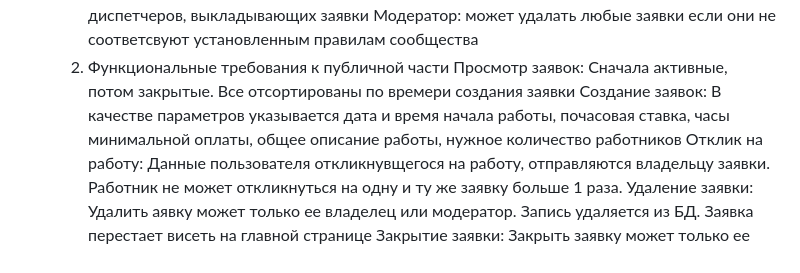
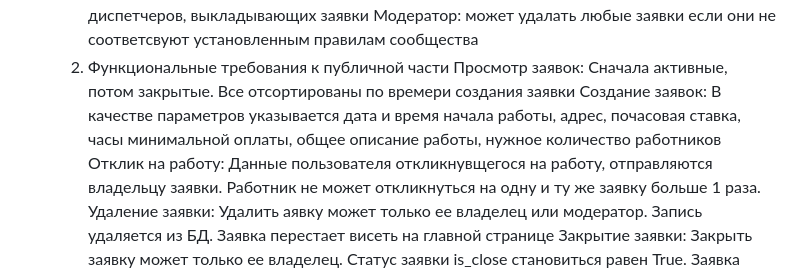
Before and after one commit to Leo-prog123/WEB_Project, a Markdown page: README.md, the part around the change. Drawn GitHub-style.

```diff
--- a/README.md
+++ b/README.md
@@ -16,7 +16,7 @@ Smart Worker
       Модератор: может удалать любые заявки если они не соответсвуют установленным правилам сообщества
    2. Функциональные требования к публичной части
       Просмотр заявок: Сначала активные, потом закрытые. Все отсортированы по времери создания заявки
-      Создание заявок: В качестве параметров указывается дата и время начала работы, почасовая ставка, часы минимальной оплаты, общее описание работы, нужное количество работников
+      Создание заявок: В качестве параметров указывается дата и время начала работы, адрес, почасовая ставка, часы минимальной оплаты, общее описание работы, нужное количество работников
       Отклик на работу: Данные пользователя откликнувщегося на работу, отправляются владельцу заявки. Работник не может откликнуться на одну и ту же заявку больше 1 раза.
       Удаление заявки: Удалить аявку может только ее владелец или модератор. Запись удаляется из БД. Заявка перестает висеть на главной странице
       Закрытие заявки: Закрыть заявку может только ее владелец. Статус заявки is_close становиться равен True. Заявка отображается ниже других активных
```
